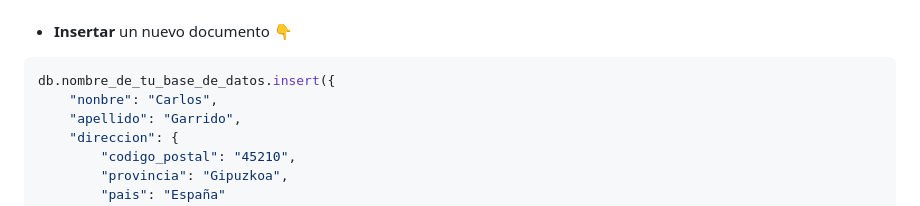
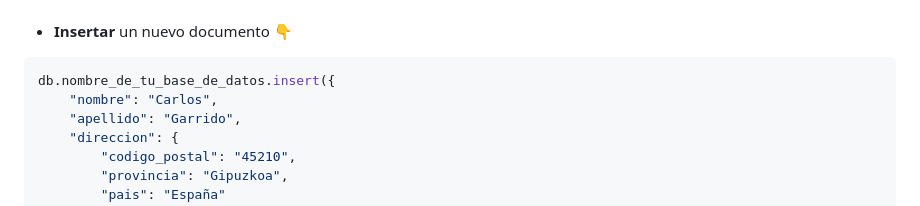
Before and after one commit to zuluta/basque-devcamp, a Markdown page: full-stack-development/checkpoint_06/documentacion.md, the part around the change. Drawn GitHub-style.

````diff
--- a/full-stack-development/checkpoint_06/documentacion.md
+++ b/full-stack-development/checkpoint_06/documentacion.md
@@ -517,7 +517,7 @@ Formato de una API 👇
   - **Insertar** un nuevo documento 👇
 ```js
 db.nombre_de_tu_base_de_datos.insert({
-    "nonbre": "Carlos",
+    "nombre": "Carlos",
     "apellido": "Garrido",
     "direccion": {
         "codigo_postal": "45210",
````
